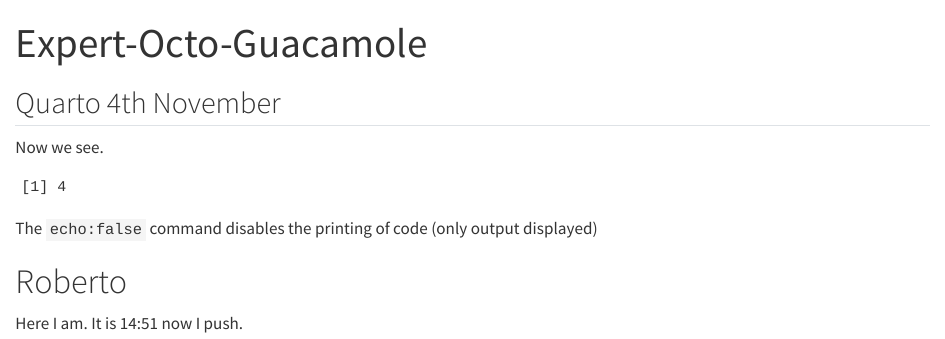
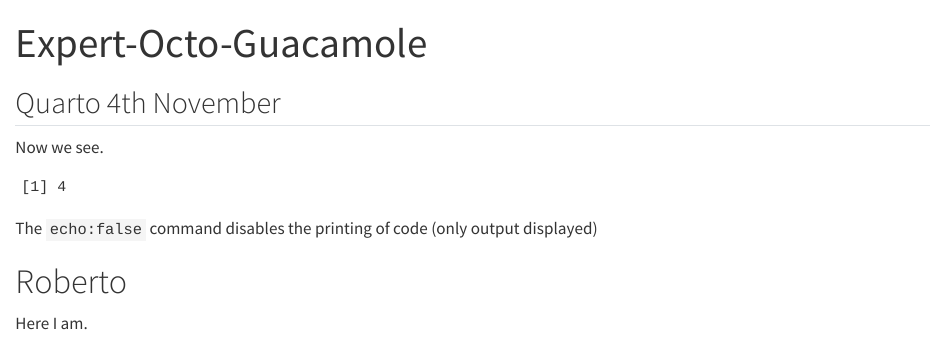
Before and after one commit to robertocanu228-lang/expert-octo-guacamole, a Quarto document (octo.qmd): the page in a window 1100 px wide, from its top. Rendered offline with R 4.5, knitr and Pandoc in place of Quarto, with nearby package versions.

Commit message:
14:53 pull

```diff
--- a/octo.qmd
+++ b/octo.qmd
@@ -16,5 +16,5 @@
 The `echo:false` command disables the printing of code (only output displayed)
 
 # Roberto
+
 Here I am.
-It is 14:51 now I push.
```
